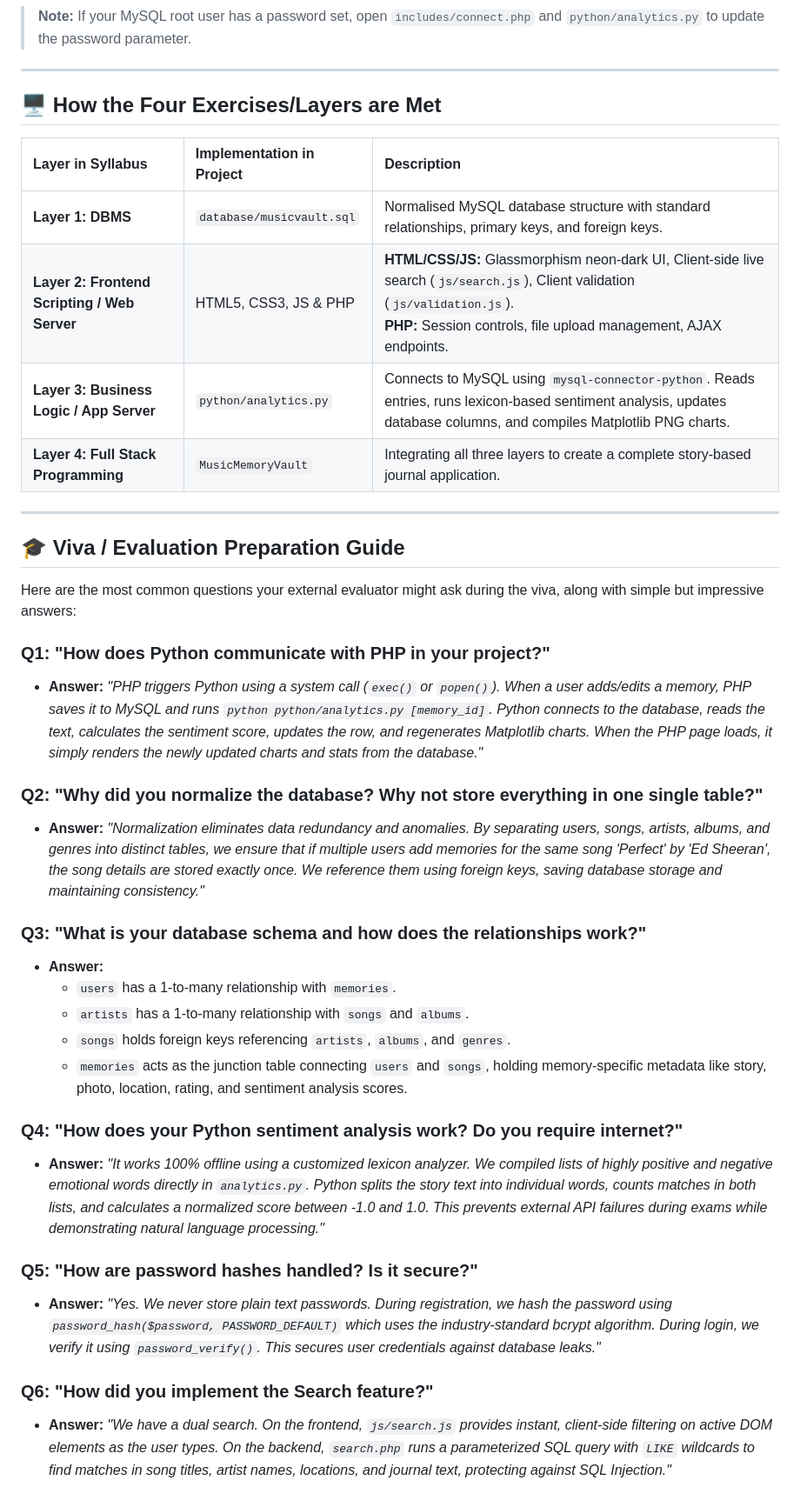
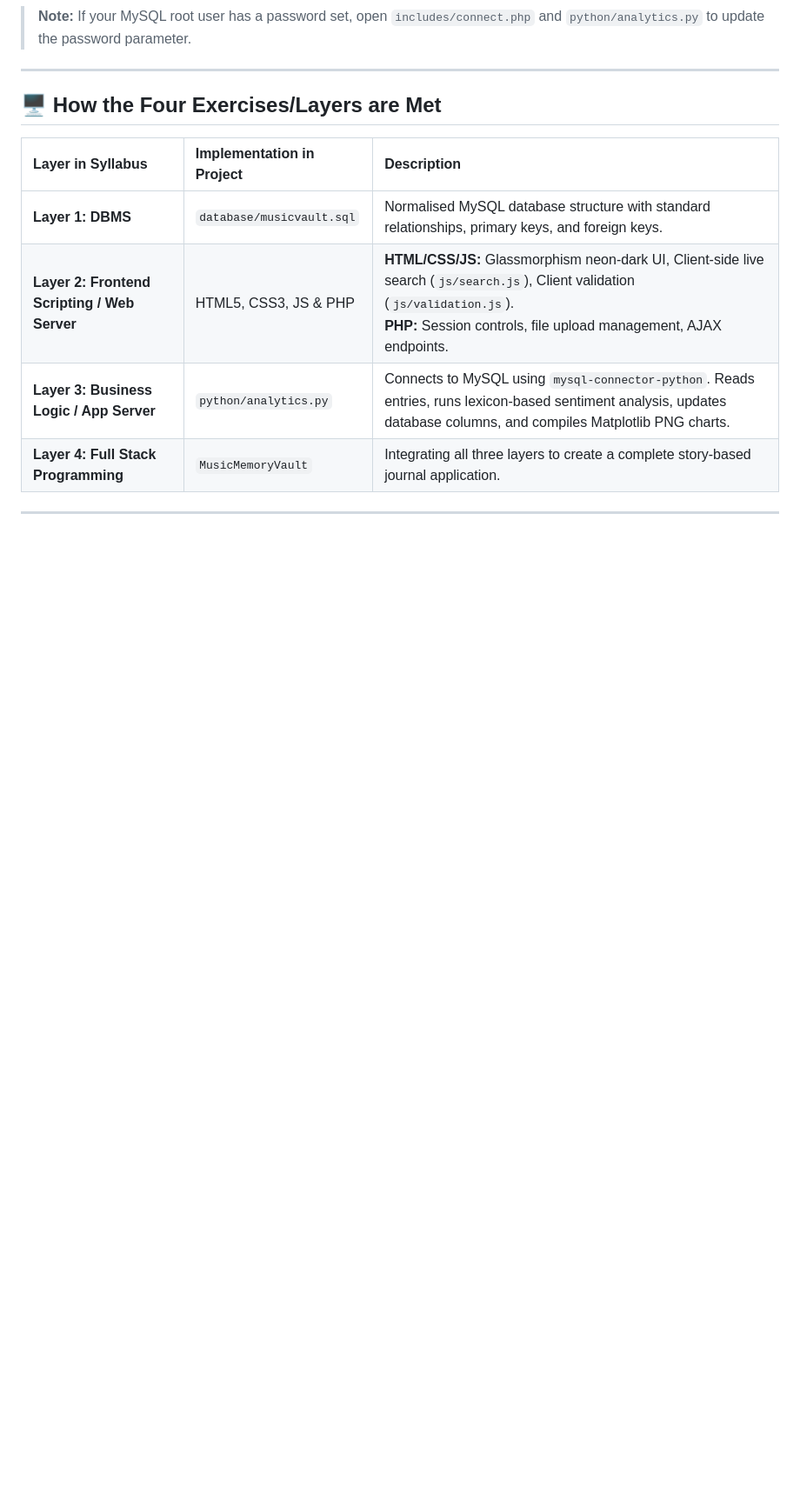
Before and after one commit to Snehalatha4/Music_Memory_Vault, a Markdown page: README.md, the part around the change. Shown at 87% size. Rendered like a GitHub page; blank space fills up the shorter version.

Commit message:
Removed the Preparation Guide from README
Removed the Preparation Guide section, which included common questions and answers

```diff
--- a/README.md
+++ b/README.md
@@ -83,28 +83,3 @@ The project includes a **smart installer** inside `includes/connect.php`.
 | **Layer 4: Full Stack Programming** | `MusicMemoryVault` | Integrating all three layers to create a complete story-based journal application. |
 
 ---
-
-## 🎓 Viva / Evaluation Preparation Guide
-Here are the most common questions your external evaluator might ask during the viva, along with simple but impressive answers:
-
-### Q1: "How does Python communicate with PHP in your project?"
-* **Answer:** *"PHP triggers Python using a system call (`exec()` or `popen()`). When a user adds/edits a memory, PHP saves it to MySQL and runs `python python/analytics.py [memory_id]`. Python connects to the database, reads the text, calculates the sentiment score, updates the row, and regenerates Matplotlib charts. When the PHP page loads, it simply renders the newly updated charts and stats from the database."*
-
-### Q2: "Why did you normalize the database? Why not store everything in one single table?"
-* **Answer:** *"Normalization eliminates data redundancy and anomalies. By separating users, songs, artists, albums, and genres into distinct tables, we ensure that if multiple users add memories for the same song 'Perfect' by 'Ed Sheeran', the song details are stored exactly once. We reference them using foreign keys, saving database storage and maintaining consistency."*
-
-### Q3: "What is your database schema and how does the relationships work?"
-* **Answer:**
-  * `users` has a 1-to-many relationship with `memories`.
-  * `artists` has a 1-to-many relationship with `songs` and `albums`.
-  * `songs` holds foreign keys referencing `artists`, `albums`, and `genres`.
-  * `memories` acts as the junction table connecting `users` and `songs`, holding memory-specific metadata like story, photo, location, rating, and sentiment analysis scores.
-
-### Q4: "How does your Python sentiment analysis work? Do you require internet?"
-* **Answer:** *"It works 100% offline using a customized lexicon analyzer. We compiled lists of highly positive and negative emotional words directly in `analytics.py`. Python splits the story text into individual words, counts matches in both lists, and calculates a normalized score between -1.0 and 1.0. This prevents external API failures during exams while demonstrating natural language processing."*
-
-### Q5: "How are password hashes handled? Is it secure?"
-* **Answer:** *"Yes. We never store plain text passwords. During registration, we hash the password using `password_hash($password, PASSWORD_DEFAULT)` which uses the industry-standard bcrypt algorithm. During login, we verify it using `password_verify()`. This secures user credentials against database leaks."*
-
-### Q6: "How did you implement the Search feature?"
-* **Answer:** *"We have a dual search. On the frontend, `js/search.js` provides instant, client-side filtering on active DOM elements as the user types. On the backend, `search.php` runs a parameterized SQL query with `LIKE` wildcards to find matches in song titles, artist names, locations, and journal text, protecting against SQL Injection."*
```
